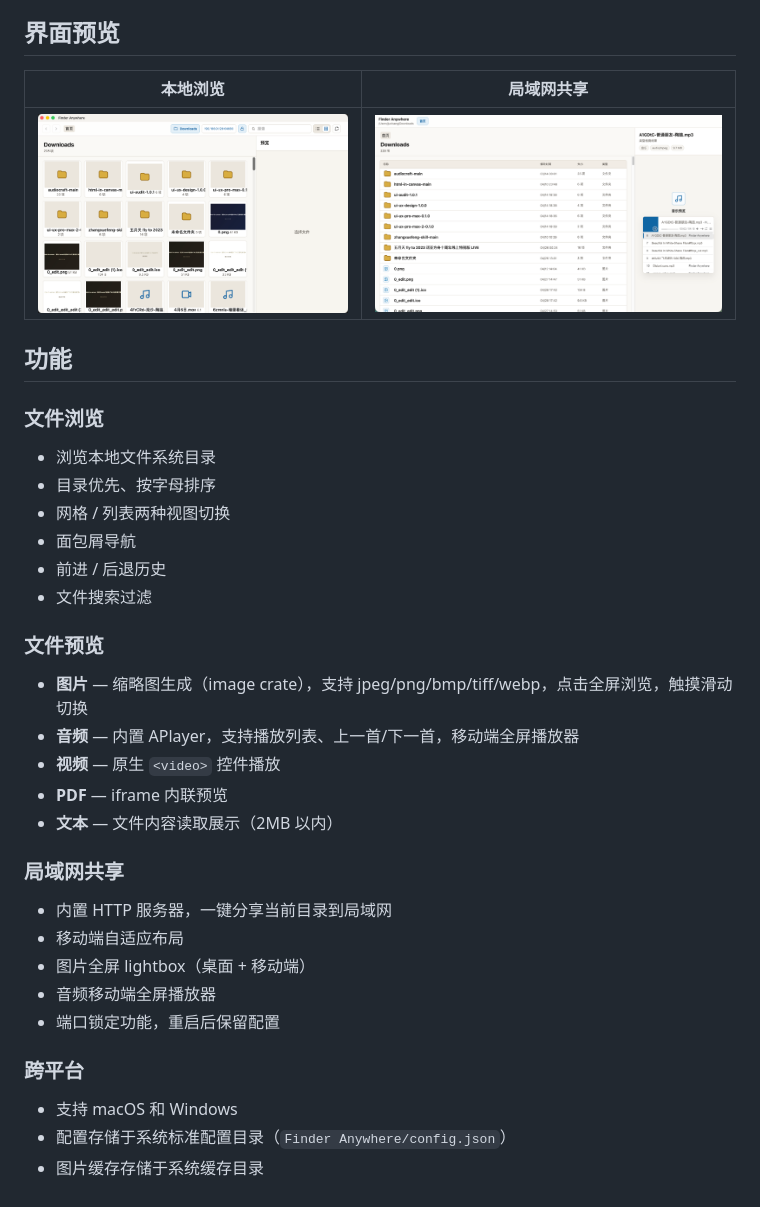
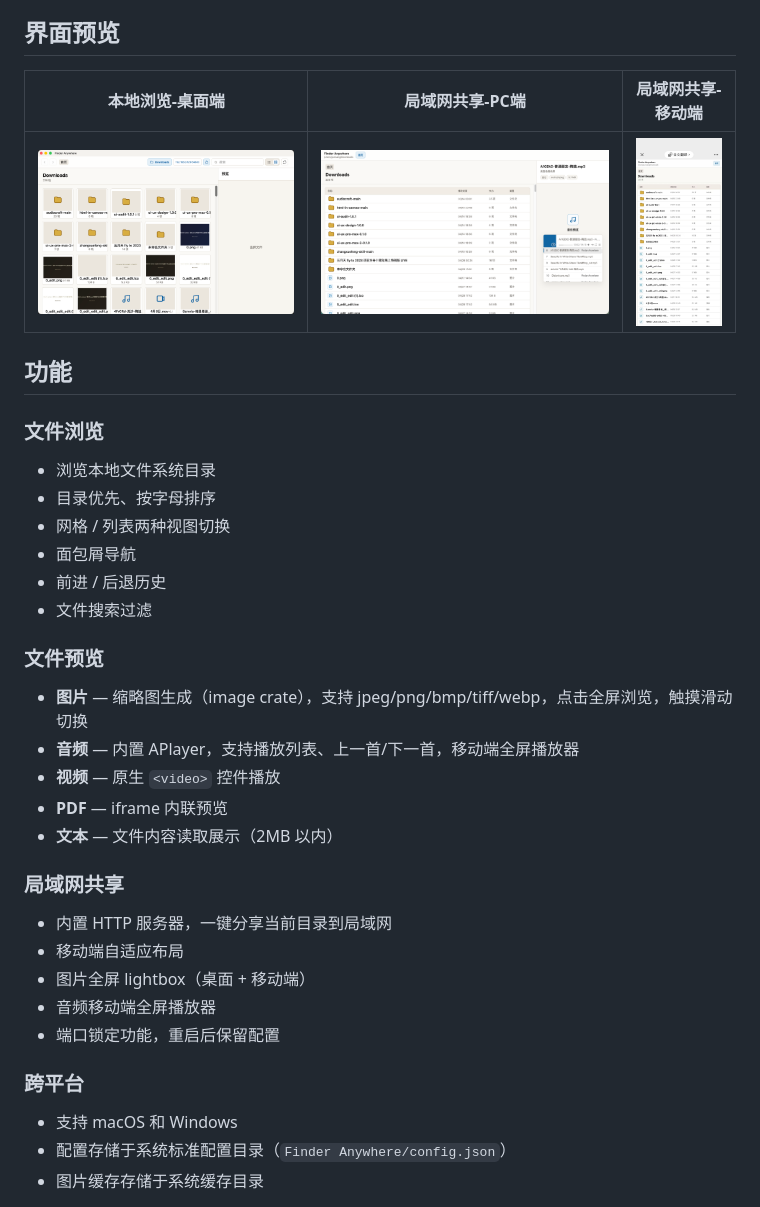
Before and after one commit to ecojust/finderAnywhere, a Markdown page: readme.md, the part around the change. GitHub-like rendering; pictures changed too: preview/share.jpg (added).

Commit message:
Add share image for mobile interface and update README for improved layout

```diff
--- a/readme.md
+++ b/readme.md
@@ -4,13 +4,14 @@
 
 ## 界面预览
 
-| 本地浏览 | 局域网共享 |
-|---------|-----------|
-| ![local](preview/local.png) | ![share](preview/share.png) |
+| 本地浏览-桌面端             | 局域网共享-PC端             | 局域网共享-移动端           |
+| --------------------------- | --------------------------- | --------------------------- |
+| ![local](preview/local.png) | ![share](preview/share.png) | ![share](preview/share.jpg) |
 
 ## 功能
 
 ### 文件浏览
+
 - 浏览本地文件系统目录
 - 目录优先、按字母排序
 - 网格 / 列表两种视图切换
@@ -19,6 +20,7 @@
 - 文件搜索过滤
 
 ### 文件预览
+
 - **图片** — 缩略图生成（image crate），支持 jpeg/png/bmp/tiff/webp，点击全屏浏览，触摸滑动切换
 - **音频** — 内置 APlayer，支持播放列表、上一首/下一首，移动端全屏播放器
 - **视频** — 原生 `<video>` 控件播放
@@ -26,6 +28,7 @@
 - **文本** — 文件内容读取展示（2MB 以内）
 
 ### 局域网共享
+
 - 内置 HTTP 服务器，一键分享当前目录到局域网
 - 移动端自适应布局
 - 图片全屏 lightbox（桌面 + 移动端）
@@ -33,6 +36,7 @@
 - 端口锁定功能，重启后保留配置
 
 ### 跨平台
+
 - 支持 macOS 和 Windows
 - 配置存储于系统标准配置目录（`Finder Anywhere/config.json`）
 - 图片缓存存储于系统缓存目录
```
